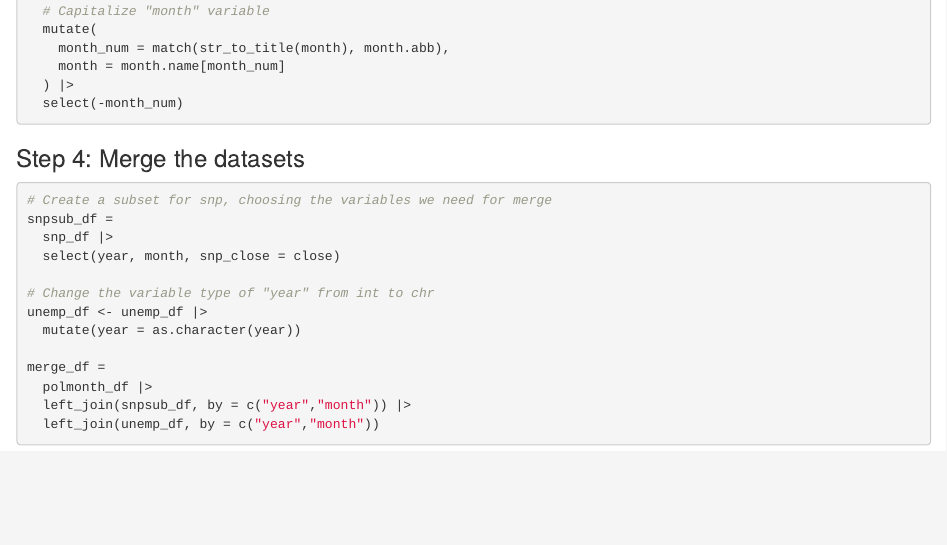
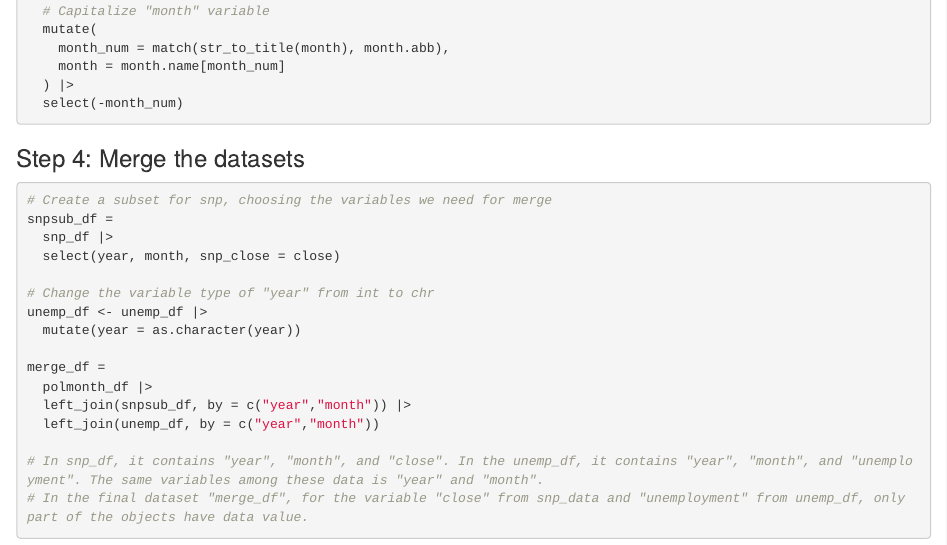
Before and after one commit to wl-85/p8105_hw2_wl3013, an R Markdown document (p8105_hw2_wl3013.Rmd): the page in a window 1100 px wide, from 1220 px down. Rendered offline with R 4.5, knitr and Pandoc, with nearby package versions; column names are cleaned by a stand-in for the janitor package.

Commit message:
Draw a conclusion for these datasets.

````diff
--- a/p8105_hw2_wl3013.Rmd
+++ b/p8105_hw2_wl3013.Rmd
@@ -82,4 +82,6 @@ merge_df =
   left_join(snpsub_df, by = c("year","month")) |>
   left_join(unemp_df, by = c("year","month"))
 
+# In snp_df, it contains "year", "month", and "close". In the unemp_df, it contains "year", "month", and "unemployment". The same variables among these data is "year" and "month".
+# In the final dataset "merge_df", for the variable "close" from snp_data and "unemployment" from unemp_df, only part of the objects have data value.
 ```
````
